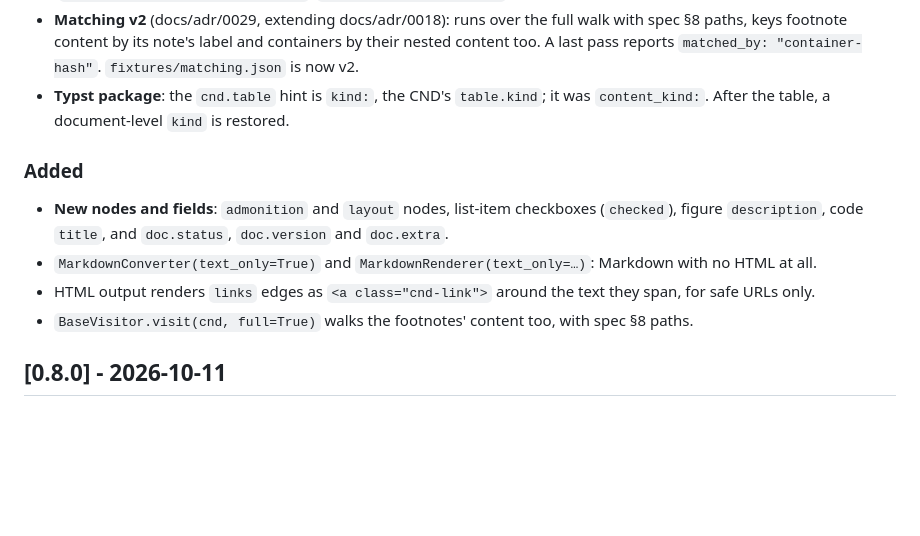
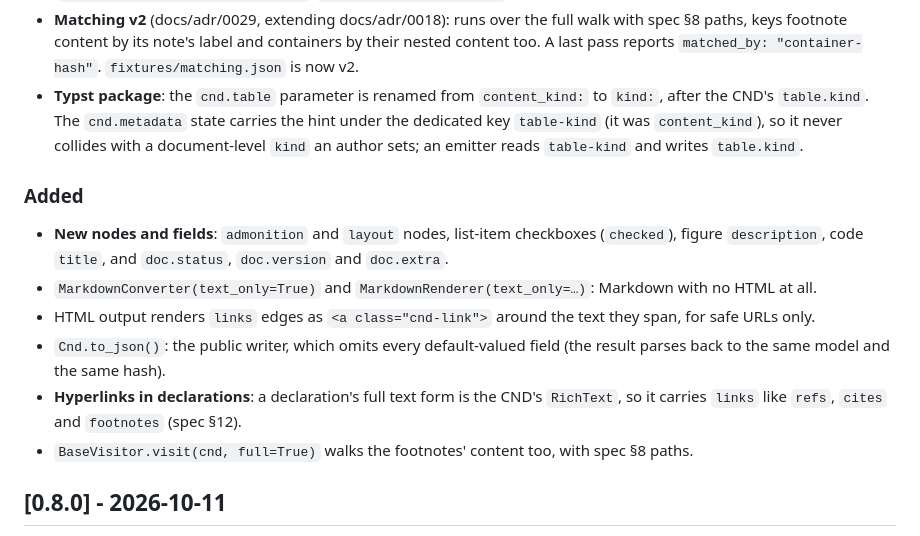
Before and after one commit to cosmyc-lab/cnd-sdk, a Markdown page: CHANGELOG.md, the part around the change. Rendered like a GitHub page; blank space fills up the shorter version.

Commit message:
docs(changelog): Cnd.to_json, declaration hyperlinks, the table-kind state key
Co-Authored-By: Claude Opus 5.5 <noreply@anthropic.com>
Claude-Session: https://claude.ai/code/session_01XxXUiDn2QyzNTYnZpeVFVS

```diff
--- a/CHANGELOG.md
+++ b/CHANGELOG.md
@@ -31,9 +31,12 @@ upgrader is shipped (spec §11): producers move by emitting 0.5.
   walk with spec §8 paths, keys footnote content by its note's label and
   containers by their nested content too. A last pass reports
   `matched_by: "container-hash"`. `fixtures/matching.json` is now v2.
-- **Typst package**: the `cnd.table` hint is `kind:`, the CND's
-  `table.kind`; it was `content_kind:`. After the table, a document-level
-  `kind` is restored.
+- **Typst package**: the `cnd.table` parameter is renamed from
+  `content_kind:` to `kind:`, after the CND's `table.kind`. The
+  `cnd.metadata` state carries the hint under the dedicated key
+  `table-kind` (it was `content_kind`), so it never collides with a
+  document-level `kind` an author sets; an emitter reads `table-kind`
+  and writes `table.kind`.
 
 ### Added
 
@@ -44,6 +47,11 @@ upgrader is shipped (spec §11): producers move by emitting 0.5.
   Markdown with no HTML at all.
 - HTML output renders `links` edges as `<a class="cnd-link">` around the
   text they span, for safe URLs only.
+- `Cnd.to_json()`: the public writer, which omits every default-valued
+  field (the result parses back to the same model and the same hash).
+- **Hyperlinks in declarations**: a declaration's full text form is the
+  CND's `RichText`, so it carries `links` like `refs`, `cites` and
+  `footnotes` (spec §12).
 - `BaseVisitor.visit(cnd, full=True)` walks the footnotes' content too,
   with spec §8 paths.
 
```
